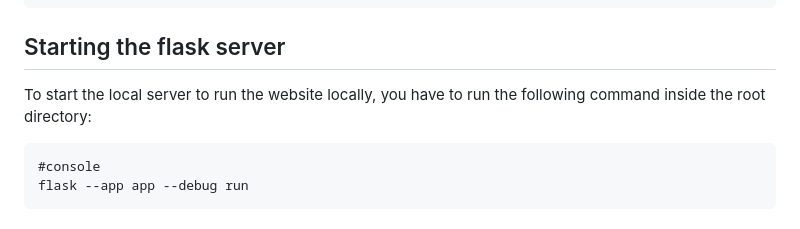
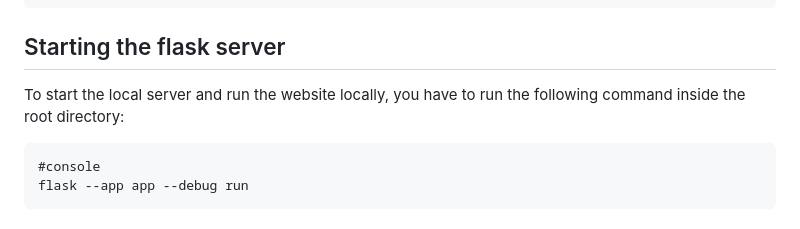
Before and after one commit to teozaffo/progetto_MLEUS, a Markdown page: README.md, the part around the change. Rendered like a GitHub page.

````diff
--- a/README.md
+++ b/README.md
@@ -51,7 +51,7 @@ conda env create -f environment.yaml
 ```
 ## Starting the flask server
 
-To start the local server to run the website locally, you have to run the following command inside the root directory:
+To start the local server and run the website locally, you have to run the following command inside the root directory:
 ```
 #console
 flask --app app --debug run
````
